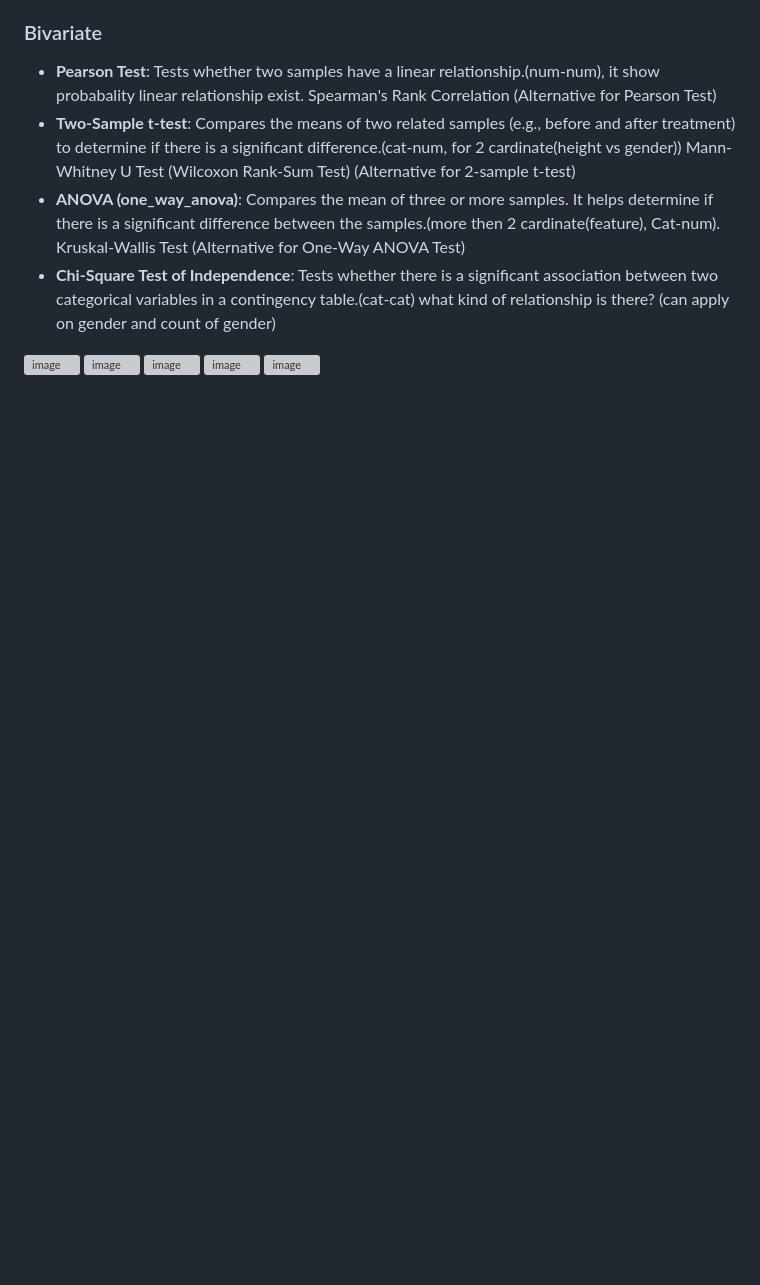
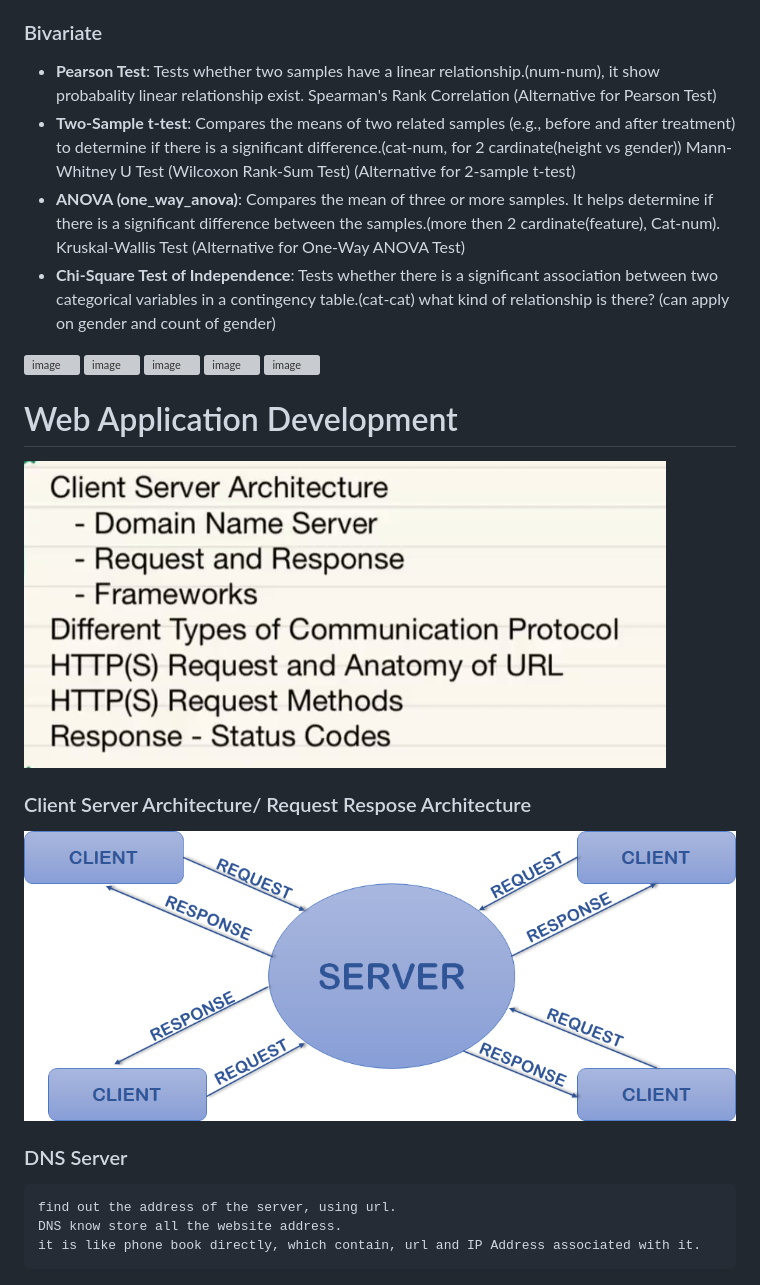
Before and after one commit to VishalDeoPrasad/Data-Scientist-Intern, a Markdown page: README.md, the part around the change. Rendered like a GitHub page; pictures changed too: image-8.png (added), image-9.png (added); blank space fills up the shorter version; grey boxes are pictures that could not be loaded.

Commit message:
arch

````diff
--- a/README.md
+++ b/README.md
@@ -220,3 +220,19 @@ One-Sample t-test: Tests whether the mean of a single sample is significantly di
 ![image](https://github.com/VishalDeoPrasad/Data-Scientist-Intern/assets/44454324/2ef429ff-7b61-4332-b261-bf4e6454a54a)
 ![image](https://github.com/VishalDeoPrasad/Data-Scientist-Intern/assets/44454324/22e3b6d6-60d5-4fb1-a2dd-d551811b5bbc)
 ![image](https://github.com/VishalDeoPrasad/Data-Scientist-Intern/assets/44454324/14eb55ce-aa8e-4487-bc63-b84744735a9d)
+
+
+
+# Web Application Development
+![Alt text](image-8.png)
+
+
+### Client Server Architecture/ Request Respose Architecture
+![Alt text](image-9.png)
+
+### DNS Server
+```
+find out the address of the server, using url.
+DNS know store all the website address.
+it is like phone book directly, which contain, url and IP Address associated with it.
+```
````
